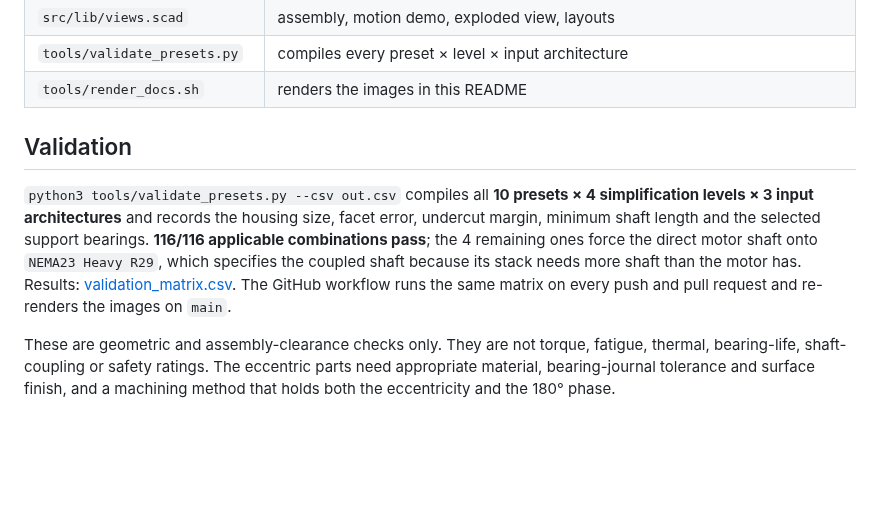
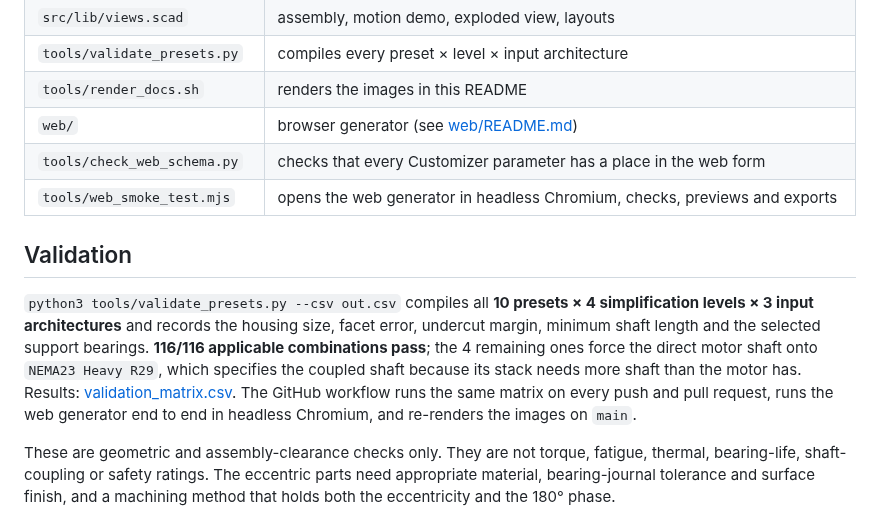
Before and after one commit to DrFlGd/Cycloidal-Drive, a Markdown page: README.md, the part around one of its changes. Rendered like a GitHub page; blank space fills up the shorter version.

```diff
--- a/README.md
+++ b/README.md
@@ -102,10 +116,13 @@ View → Animate in OpenSCAD drives the input, orbits and counter-rotates the di
 | `src/lib/views.scad` | assembly, motion demo, exploded view, layouts |
 | `tools/validate_presets.py` | compiles every preset × level × input architecture |
 | `tools/render_docs.sh` | renders the images in this README |
+| `web/` | browser generator (see [web/README.md](web/README.md)) |
+| `tools/check_web_schema.py` | checks that every Customizer parameter has a place in the web form |
+| `tools/web_smoke_test.mjs` | opens the web generator in headless Chromium, checks, previews and exports |
 
 ## Validation
 
-`python3 tools/validate_presets.py --csv out.csv` compiles all **10 presets × 4 simplification levels × 3 input architectures** and records the housing size, facet error, undercut margin, minimum shaft length and the selected support bearings. **116/116 applicable combinations pass**; the 4 remaining ones force the direct motor shaft onto `NEMA23 Heavy R29`, which specifies the coupled shaft because its stack needs more shaft than the motor has. Results: [validation_matrix.csv](docs/data/validation_matrix.csv). The GitHub workflow runs the same matrix on every push and pull request and re-renders the images on `main`.
+`python3 tools/validate_presets.py --csv out.csv` compiles all **10 presets × 4 simplification levels × 3 input architectures** and records the housing size, facet error, undercut margin, minimum shaft length and the selected support bearings. **116/116 applicable combinations pass**; the 4 remaining ones force the direct motor shaft onto `NEMA23 Heavy R29`, which specifies the coupled shaft because its stack needs more shaft than the motor has. Results: [validation_matrix.csv](docs/data/validation_matrix.csv). The GitHub workflow runs the same matrix on every push and pull request, runs the web generator end to end in headless Chromium, and re-renders the images on `main`.
 
 These are geometric and assembly-clearance checks only. They are not torque, fatigue, thermal, bearing-life, shaft-coupling or safety ratings. The eccentric parts need appropriate material, bearing-journal tolerance and surface finish, and a machining method that holds both the eccentricity and the 180° phase.
 
```
Also changed, not shown: other parts of README.md (+15 -1 lines), web/README.md (added, +29 -0 lines), docs/images/web_generator.png (added), 16 other files.
